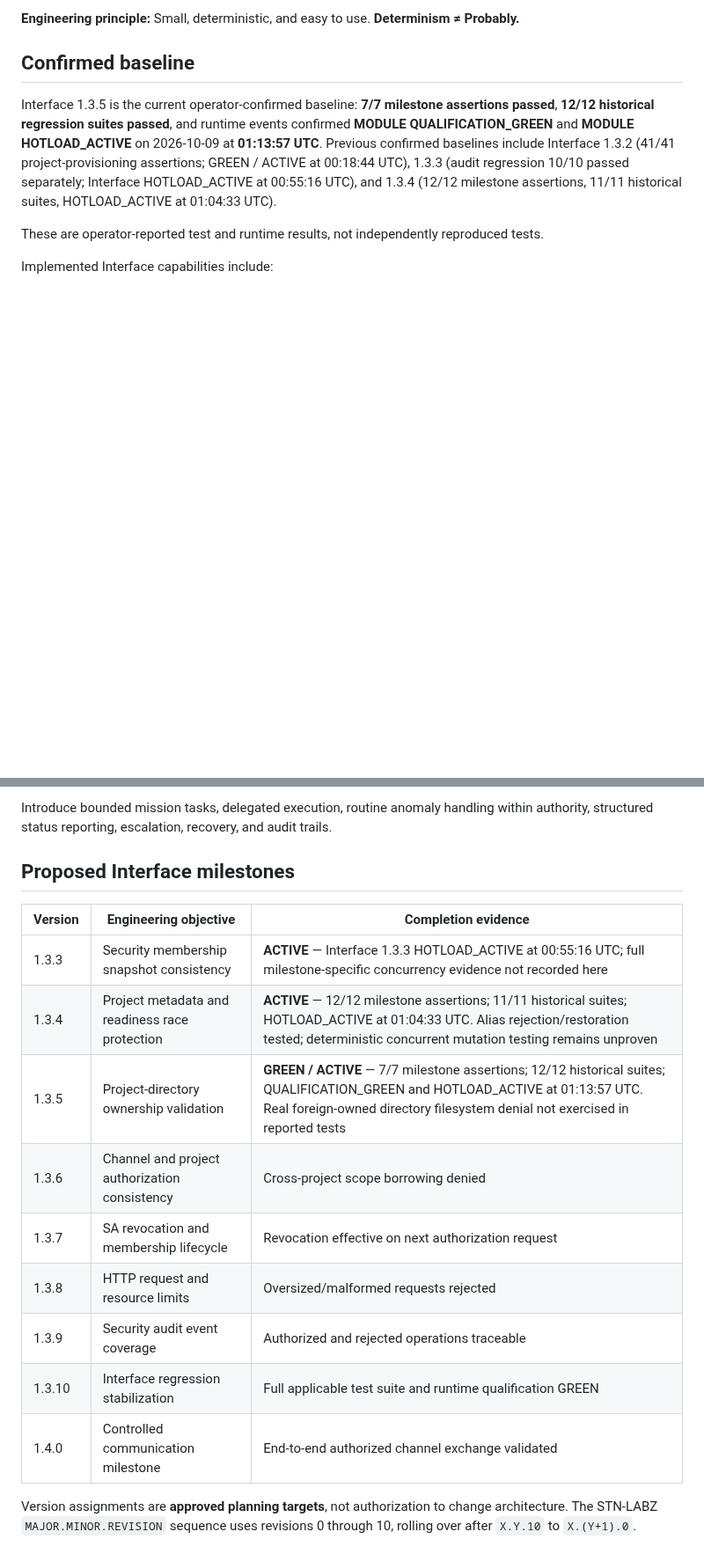
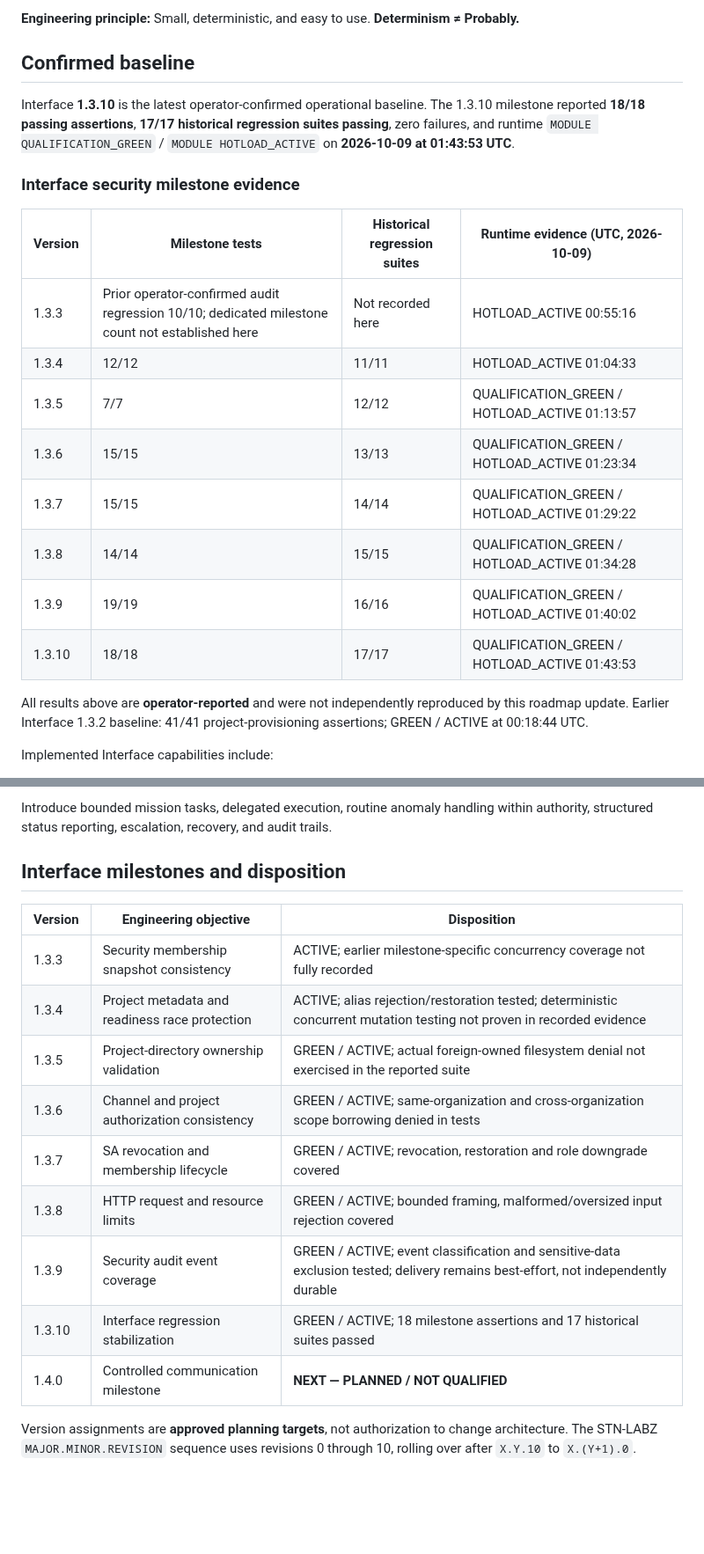
Before and after one commit to stnlabz/digit, a Markdown page: docs/ROADMAP.md, 2 parts joined by grey strips. Shown at 88% size. Drawn GitHub-style; blank space fills up the shorter version.

Commit message:
docs(roadmap): record Interface 1.3.10 GREEN/ACTIVE and set 1.4.0 planned target

```diff
--- a/docs/ROADMAP.md
+++ b/docs/ROADMAP.md
@@ -15,9 +15,22 @@ Develop Digit into a deterministic, modular, platform-independent autonomous age
 
 ## Confirmed baseline
 
-Interface 1.3.5 is the current operator-confirmed baseline: **7/7 milestone assertions passed**, **12/12 historical regression suites passed**, and runtime events confirmed **MODULE QUALIFICATION_GREEN** and **MODULE HOTLOAD_ACTIVE** on 2026-10-09 at **01:13:57 UTC**. Previous confirmed baselines include Interface 1.3.2 (41/41 project-provisioning assertions; GREEN / ACTIVE at 00:18:44 UTC), 1.3.3 (audit regression 10/10 passed separately; Interface HOTLOAD_ACTIVE at 00:55:16 UTC), and 1.3.4 (12/12 milestone assertions, 11/11 historical suites, HOTLOAD_ACTIVE at 01:04:33 UTC).
+Interface **1.3.10** is the latest operator-confirmed operational baseline. The 1.3.10 milestone reported **18/18 passing assertions**, **17/17 historical regression suites passing**, zero failures, and runtime `MODULE QUALIFICATION_GREEN` / `MODULE HOTLOAD_ACTIVE` on **2026-10-09 at 01:43:53 UTC**.
 
-These are operator-reported test and runtime results, not independently reproduced tests.
+### Interface security milestone evidence
+
+| Version | Milestone tests | Historical regression suites | Runtime evidence (UTC, 2026-10-09) |
+| --- | --- | --- | --- |
+| 1.3.3 | Prior operator-confirmed audit regression 10/10; dedicated milestone count not established here | Not recorded here | HOTLOAD_ACTIVE 00:55:16 |
+| 1.3.4 | 12/12 | 11/11 | HOTLOAD_ACTIVE 01:04:33 |
+| 1.3.5 | 7/7 | 12/12 | QUALIFICATION_GREEN / HOTLOAD_ACTIVE 01:13:57 |
+| 1.3.6 | 15/15 | 13/13 | QUALIFICATION_GREEN / HOTLOAD_ACTIVE 01:23:34 |
+| 1.3.7 | 15/15 | 14/14 | QUALIFICATION_GREEN / HOTLOAD_ACTIVE 01:29:22 |
+| 1.3.8 | 14/14 | 15/15 | QUALIFICATION_GREEN / HOTLOAD_ACTIVE 01:34:28 |
+| 1.3.9 | 19/19 | 16/16 | QUALIFICATION_GREEN / HOTLOAD_ACTIVE 01:40:02 |
+| 1.3.10 | 18/18 | 17/17 | QUALIFICATION_GREEN / HOTLOAD_ACTIVE 01:43:53 |
+
+All results above are **operator-reported** and were not independently reproduced by this roadmap update. Earlier Interface 1.3.2 baseline: 41/41 project-provisioning assertions; GREEN / ACTIVE at 00:18:44 UTC.
 
 Implemented Interface capabilities include:
 
@@ -63,19 +76,19 @@ Connect authorized Corpus/RAG retrieval to message handling while preserving sou
 
 Introduce bounded mission tasks, delegated execution, routine anomaly handling within authority, structured status reporting, escalation, recovery, and audit trails.
 
-## Proposed Interface milestones
+## Interface milestones and disposition
 
-| Version | Engineering objective | Completion evidence |
+| Version | Engineering objective | Disposition |
 | --- | --- | --- |
-| 1.3.3 | Security membership snapshot consistency | **ACTIVE** — Interface 1.3.3 HOTLOAD_ACTIVE at 00:55:16 UTC; full milestone-specific concurrency evidence not recorded here |
-| 1.3.4 | Project metadata and readiness race protection | **ACTIVE** — 12/12 milestone assertions; 11/11 historical suites; HOTLOAD_ACTIVE at 01:04:33 UTC. Alias rejection/restoration tested; deterministic concurrent mutation testing remains unproven |
-| 1.3.5 | Project-directory ownership validation | **GREEN / ACTIVE** — 7/7 milestone assertions; 12/12 historical suites; QUALIFICATION_GREEN and HOTLOAD_ACTIVE at 01:13:57 UTC. Real foreign-owned directory filesystem denial not exercised in reported tests |
-| 1.3.6 | Channel and project authorization consistency | Cross-project scope borrowing denied |
-| 1.3.7 | SA revocation and membership lifecycle | Revocation effective on next authorization request |
-| 1.3.8 | HTTP request and resource limits | Oversized/malformed requests rejected |
-| 1.3.9 | Security audit event coverage | Authorized and rejected operations traceable |
-| 1.3.10 | Interface regression stabilization | Full applicable test suite and runtime qualification GREEN |
-| 1.4.0 | Controlled communication milestone | End-to-end authorized channel exchange validated |
+| 1.3.3 | Security membership snapshot consistency | ACTIVE; earlier milestone-specific concurrency coverage not fully recorded |
+| 1.3.4 | Project metadata and readiness race protection | ACTIVE; alias rejection/restoration tested; deterministic concurrent mutation testing not proven in recorded evidence |
+| 1.3.5 | Project-directory ownership validation | GREEN / ACTIVE; actual foreign-owned filesystem denial not exercised in the reported suite |
+| 1.3.6 | Channel and project authorization consistency | GREEN / ACTIVE; same-organization and cross-organization scope borrowing denied in tests |
+| 1.3.7 | SA revocation and membership lifecycle | GREEN / ACTIVE; revocation, restoration and role downgrade covered |
+| 1.3.8 | HTTP request and resource limits | GREEN / ACTIVE; bounded framing, malformed/oversized input rejection covered |
+| 1.3.9 | Security audit event coverage | GREEN / ACTIVE; event classification and sensitive-data exclusion tested; delivery remains best-effort, not independently durable |
+| 1.3.10 | Interface regression stabilization | GREEN / ACTIVE; 18 milestone assertions and 17 historical suites passed |
+| 1.4.0 | Controlled communication milestone | **NEXT — PLANNED / NOT QUALIFIED** |
 
 Version assignments are **approved planning targets**, not authorization to change architecture. The STN-LABZ `MAJOR.MINOR.REVISION` sequence uses revisions 0 through 10, rolling over after `X.Y.10` to `X.(Y+1).0`.
 
```
Also changed, not shown: other parts of docs/ROADMAP.md (+12 -9 lines).
